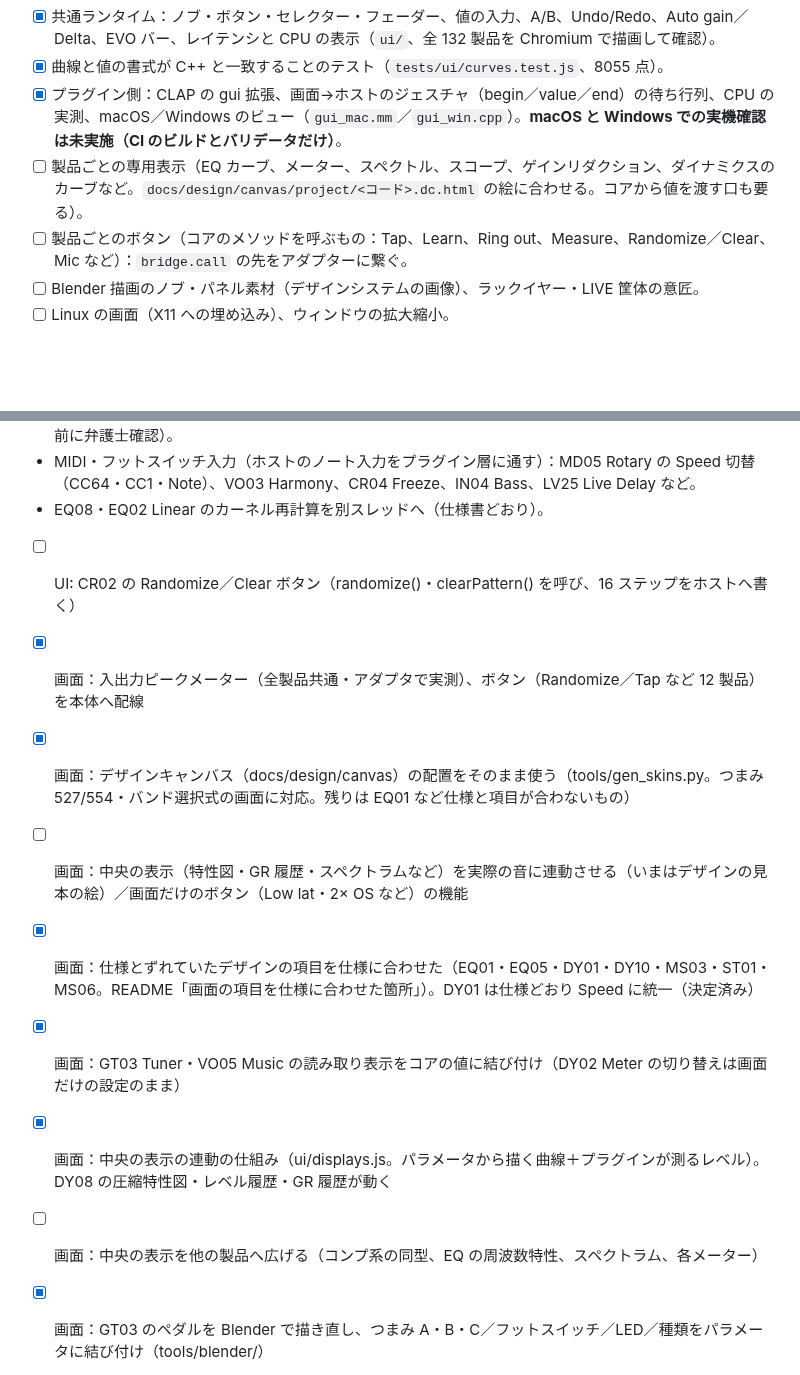
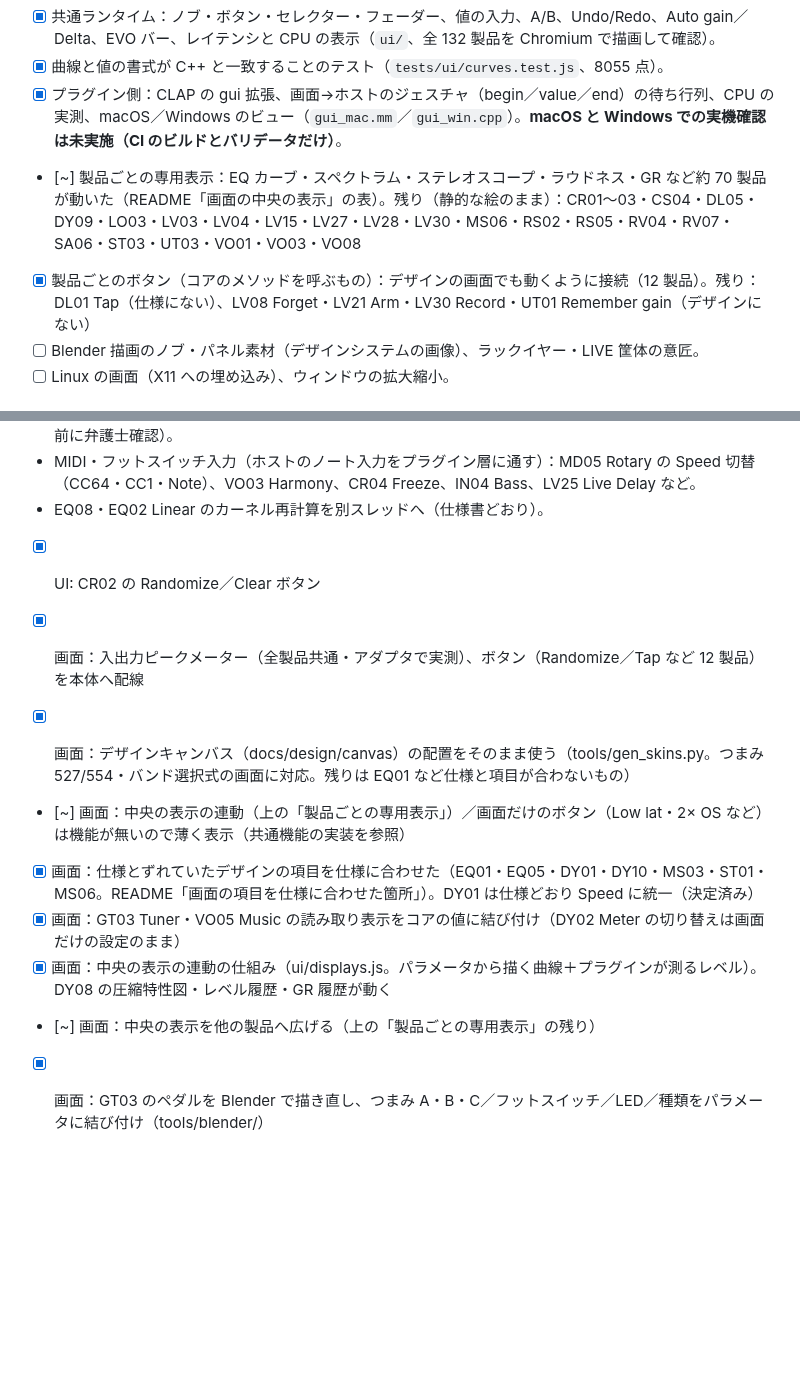
Before and after one commit to kajisho5/sw-audio, a Markdown page: docs/tasks.md, 2 parts joined by grey strips. Drawn GitHub-style; blank space fills up the shorter version.

Commit message:
tasks: bring the screen items up to date
Co-Authored-By: Claude Sonnet 5.5 <noreply@anthropic.com>
Claude-Session: https://claude.ai/code/session_01MpJANh4PvD6KNbQFuwN372

```diff
--- a/docs/tasks.md
+++ b/docs/tasks.md
@@ -191,8 +191,8 @@
 - [x] 共通ランタイム：ノブ・ボタン・セレクター・フェーダー、値の入力、A/B、Undo/Redo、Auto gain／Delta、EVO バー、レイテンシと CPU の表示（`ui/`、全 132 製品を Chromium で描画して確認）。
 - [x] 曲線と値の書式が C++ と一致することのテスト（`tests/ui/curves.test.js`、8055 点）。
 - [x] プラグイン側：CLAP の gui 拡張、画面→ホストのジェスチャ（begin／value／end）の待ち行列、CPU の実測、macOS／Windows のビュー（`gui_mac.mm`／`gui_win.cpp`）。**macOS と Windows での実機確認は未実施（CI のビルドとバリデータだけ）**。
-- [ ] 製品ごとの専用表示（EQ カーブ、メーター、スペクトル、スコープ、ゲインリダクション、ダイナミクスのカーブなど。`docs/design/canvas/project/<コード>.dc.html` の絵に合わせる。コアから値を渡す口も要る）。
-- [ ] 製品ごとのボタン（コアのメソッドを呼ぶもの：Tap、Learn、Ring out、Measure、Randomize／Clear、Mic など）：`bridge.call` の先をアダプターに繋ぐ。
+- [~] 製品ごとの専用表示：EQ カーブ・スペクトラム・ステレオスコープ・ラウドネス・GR など約 70 製品が動いた（README「画面の中央の表示」の表）。残り（静的な絵のまま）：CR01〜03・CS04・DL05・DY09・LO03・LV03・LV04・LV15・LV27・LV28・LV30・MS06・RS02・RS05・RV04・RV07・SA06・ST03・UT03・VO01・VO03・VO08
+- [x] 製品ごとのボタン（コアのメソッドを呼ぶもの）：デザインの画面でも動くように接続（12 製品）。残り：DL01 Tap（仕様にない）、LV08 Forget・LV21 Arm・LV30 Record・UT01 Remember gain（デザインにない）
 - [ ] Blender 描画のノブ・パネル素材（デザインシステムの画像）、ラックイヤー・LIVE 筐体の意匠。
 - [ ] Linux の画面（X11 への埋め込み）、ウィンドウの拡大縮小。
 
@@ -203,15 +203,15 @@
 - SW AUDIO for OBS（GPL の薄い OBS フィルタ＋非公開エンジン、共有メモリ、フェイルオープン。公開前に弁護士確認）。
 - MIDI・フットスイッチ入力（ホストのノート入力をプラグイン層に通す）：MD05 Rotary の Speed 切替（CC64・CC1・Note）、VO03 Harmony、CR04 Freeze、IN04 Bass、LV25 Live Delay など。
 - EQ08・EQ02 Linear のカーネル再計算を別スレッドへ（仕様書どおり）。
-- [ ] UI: CR02 の Randomize／Clear ボタン（randomize()・clearPattern() を呼び、16 ステップをホストへ書く）
+- [x] UI: CR02 の Randomize／Clear ボタン
 
 - [x] 画面：入出力ピークメーター（全製品共通・アダプタで実測）、ボタン（Randomize／Tap など 12 製品）を本体へ配線
 - [x] 画面：デザインキャンバス（docs/design/canvas）の配置をそのまま使う（tools/gen_skins.py。つまみ 527/554・バンド選択式の画面に対応。残りは EQ01 など仕様と項目が合わないもの）
-- [ ] 画面：中央の表示（特性図・GR 履歴・スペクトラムなど）を実際の音に連動させる（いまはデザインの見本の絵）／画面だけのボタン（Low lat・2× OS など）の機能
+- [~] 画面：中央の表示の連動（上の「製品ごとの専用表示」）／画面だけのボタン（Low lat・2× OS など）は機能が無いので薄く表示（共通機能の実装を参照）
 - [x] 画面：仕様とずれていたデザインの項目を仕様に合わせた（EQ01・EQ05・DY01・DY10・MS03・ST01・MS06。README「画面の項目を仕様に合わせた箇所」）。DY01 は仕様どおり Speed に統一（決定済み）
 - [x] 画面：GT03 Tuner・VO05 Music の読み取り表示をコアの値に結び付け（DY02 Meter の切り替えは画面だけの設定のまま）
 - [x] 画面：中央の表示の連動の仕組み（ui/displays.js。パラメータから描く曲線＋プラグインが測るレベル）。DY08 の圧縮特性図・レベル履歴・GR 履歴が動く
-- [ ] 画面：中央の表示を他の製品へ広げる（コンプ系の同型、EQ の周波数特性、スペクトラム、各メーター）
+- [~] 画面：中央の表示を他の製品へ広げる（上の「製品ごとの専用表示」の残り）
 - [x] 画面：GT03 のペダルを Blender で描き直し、つまみ A・B・C／フットスイッチ／LED／種類をパラメータに結び付け（tools/blender/）
 - [x] 画面：GT03 のペダルの追加・並べ替え（Add pedal、ドラッグで入れ替え）、スロット 7・8
 - [ ] 画面：他の製品でも、デザインの平らな部品を Blender の描画に置き換えられるものを探す
```
